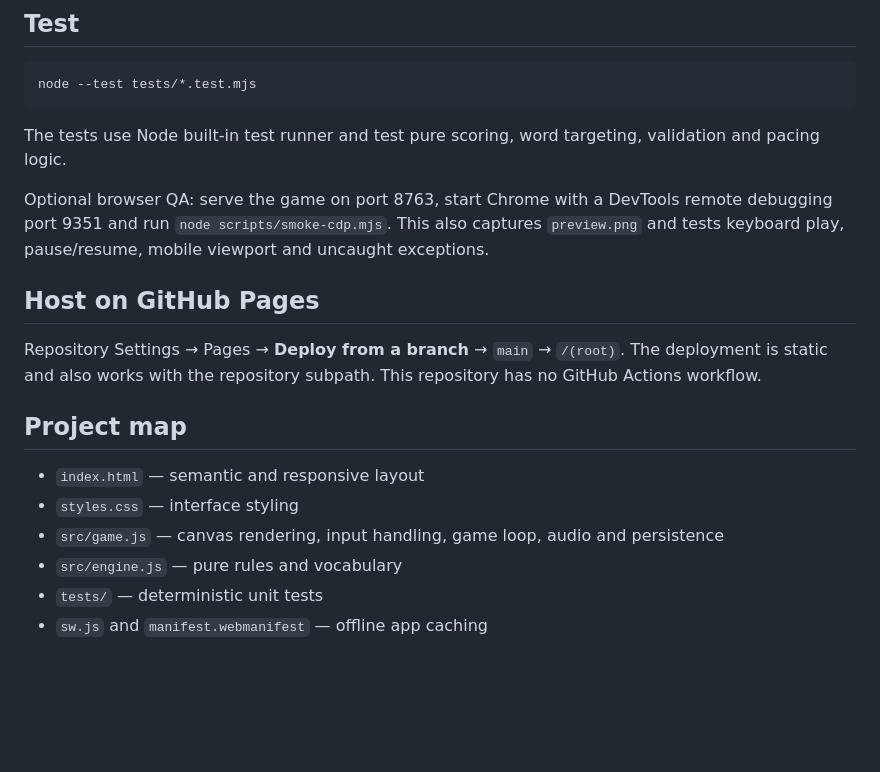
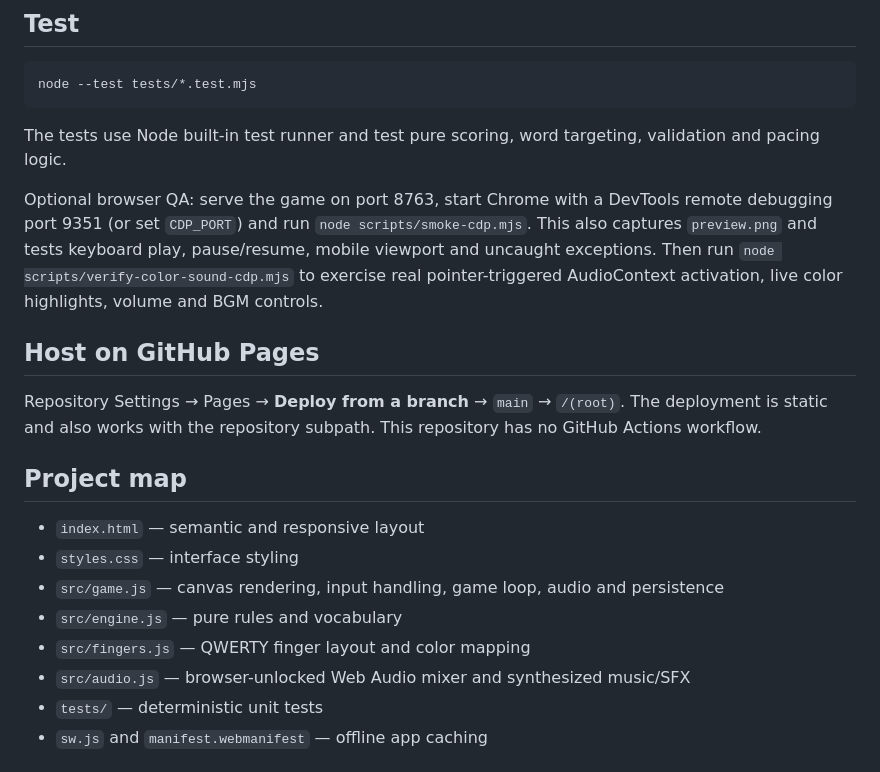
Before and after one commit to trinhtanphat/sky-typing-attack, a Markdown page: README.md, the part around the change printed below. Rendered like a GitHub page; blank space fills up the shorter version.

```diff
--- a/README.md
+++ b/README.md
@@ -36,7 +38,7 @@ node --test tests/*.test.mjs
 
 The tests use Node built-in test runner and test pure scoring, word targeting, validation and pacing logic.
 
-Optional browser QA: serve the game on port 8763, start Chrome with a DevTools remote debugging port 9351 and run `node scripts/smoke-cdp.mjs`. This also captures `preview.png` and tests keyboard play, pause/resume, mobile viewport and uncaught exceptions.
+Optional browser QA: serve the game on port 8763, start Chrome with a DevTools remote debugging port 9351 (or set `CDP_PORT`) and run `node scripts/smoke-cdp.mjs`. This also captures `preview.png` and tests keyboard play, pause/resume, mobile viewport and uncaught exceptions. Then run `node scripts/verify-color-sound-cdp.mjs` to exercise real pointer-triggered AudioContext activation, live color highlights, volume and BGM controls.
 
 ## Host on GitHub Pages
 Repository Settings → Pages → **Deploy from a branch** → `main` → `/(root)`. The deployment is static and also works with the repository subpath. This repository has no GitHub Actions workflow.
@@ -46,6 +48,8 @@ Repository Settings → Pages → **Deploy from a branch** → `main` → `/(roo
 - `styles.css` — interface styling
 - `src/game.js` — canvas rendering, input handling, game loop, audio and persistence
 - `src/engine.js` — pure rules and vocabulary
+- `src/fingers.js` — QWERTY finger layout and color mapping
+- `src/audio.js` — browser-unlocked Web Audio mixer and synthesized music/SFX
 - `tests/` — deterministic unit tests
 - `sw.js` and `manifest.webmanifest` — offline app caching
 
```
Also changed, not shown: other parts of README.md (+3 -1 lines), preview.png, 8 other files.
